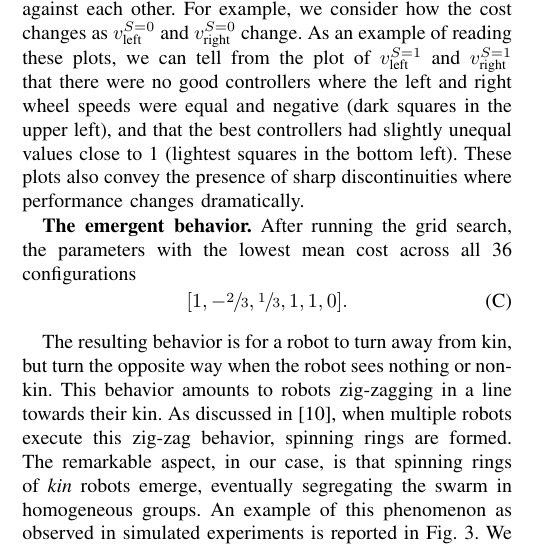
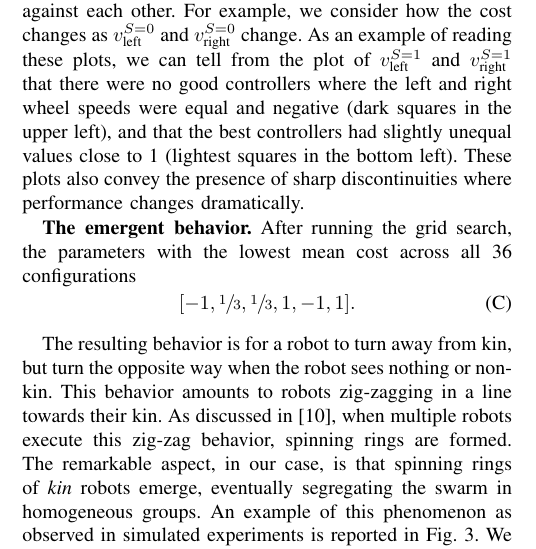
Before and after one commit to PeterMitrano/minimalist-segregation, a LaTeX paper (minimalistic_segregation.tex): part of one column of page 3 of 7, cut so that both start at the same text. Compiled offline with pdfLaTeX.

Commit message:
update plots

```diff
--- a/minimalistic_segregation.tex
+++ b/minimalistic_segregation.tex
@@ -377,7 +377,7 @@ After running the grid search, the parameters with the lowest mean cost across a
 configurations
 \begin{equation}
 \label{eq:controller}
-[1, -\sfrac{2}{3}, \sfrac{1}{3}, 1, 1, 0].
+[-1, \sfrac{1}{3}, \sfrac{1}{3}, 1, -1, 1].
 \tag{C}
 \end{equation}
 
```
Also changed, not shown: images/beam_angle.png, images/beam_length.png, images/num_classes_vs_cost_100_robots.png, images/num_classes_vs_cost_10_per_class.png, minimalistic_segregation.pdf (added).
